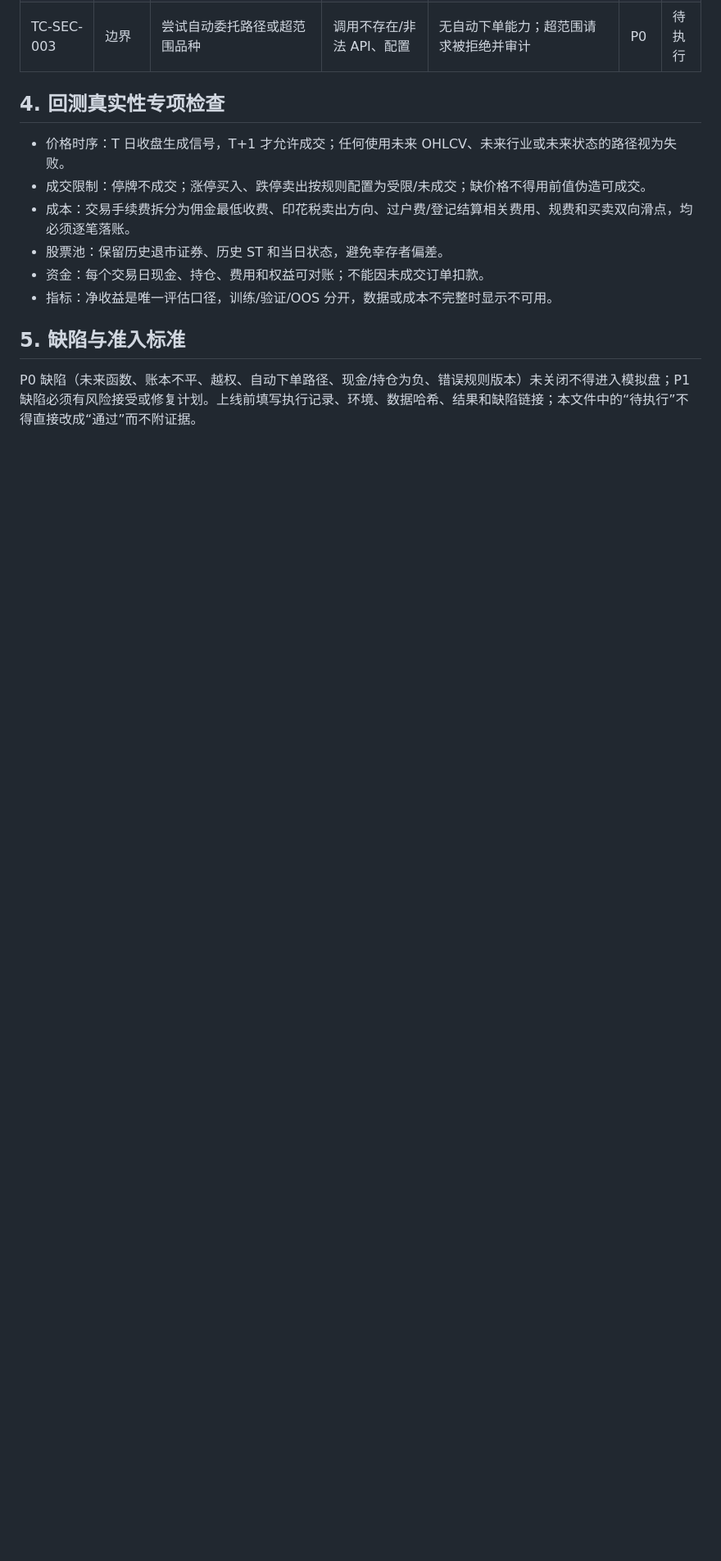
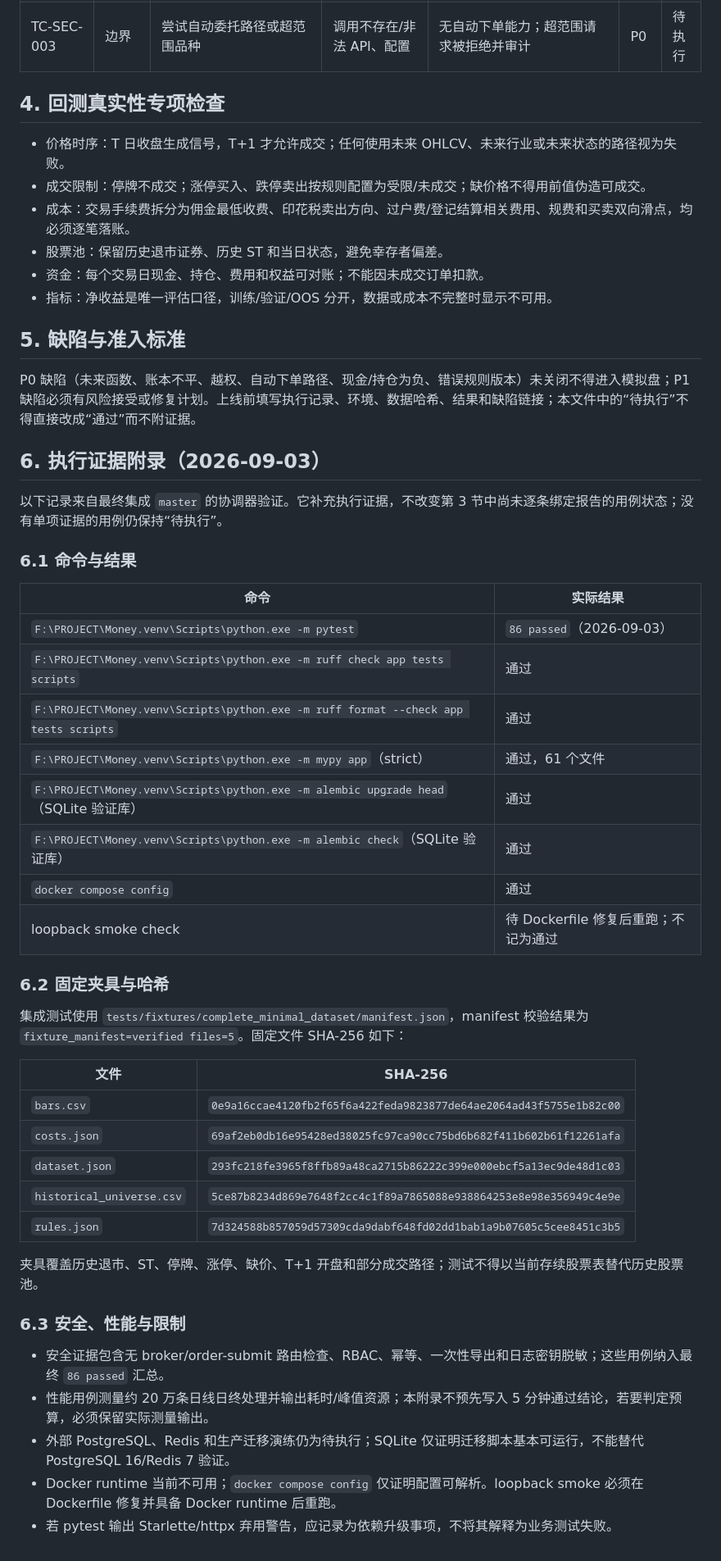
Before and after one commit to whliangzai/Change, a Markdown page: 08-测试计划与测试用例.md, the part around the change. Shown at 82% size. Drawn GitHub-style; blank space fills up the shorter version.

```diff
--- a/08-测试计划与测试用例.md
+++ b/08-测试计划与测试用例.md
@@ -79,3 +79,42 @@
 ## 5. 缺陷与准入标准
 
 P0 缺陷（未来函数、账本不平、越权、自动下单路径、现金/持仓为负、错误规则版本）未关闭不得进入模拟盘；P1 缺陷必须有风险接受或修复计划。上线前填写执行记录、环境、数据哈希、结果和缺陷链接；本文件中的“待执行”不得直接改成“通过”而不附证据。
+
+## 6. 执行证据附录（2026-09-03）
+
+以下记录来自最终集成 `master` 的协调器验证。它补充执行证据，不改变第 3 节中尚未逐条绑定报告的用例状态；没有单项证据的用例仍保持“待执行”。
+
+### 6.1 命令与结果
+
+| 命令 | 实际结果 |
+|---|---|
+| `F:\PROJECT\Money.venv\Scripts\python.exe -m pytest` | `86 passed`（2026-09-03） |
+| `F:\PROJECT\Money.venv\Scripts\python.exe -m ruff check app tests scripts` | 通过 |
+| `F:\PROJECT\Money.venv\Scripts\python.exe -m ruff format --check app tests scripts` | 通过 |
+| `F:\PROJECT\Money.venv\Scripts\python.exe -m mypy app`（strict） | 通过，61 个文件 |
+| `F:\PROJECT\Money.venv\Scripts\python.exe -m alembic upgrade head`（SQLite 验证库） | 通过 |
+| `F:\PROJECT\Money.venv\Scripts\python.exe -m alembic check`（SQLite 验证库） | 通过 |
+| `docker compose config` | 通过 |
+| loopback smoke check | 待 Dockerfile 修复后重跑；不记为通过 |
+
+### 6.2 固定夹具与哈希
+
+集成测试使用 `tests/fixtures/complete_minimal_dataset/manifest.json`，manifest 校验结果为 `fixture_manifest=verified files=5`。固定文件 SHA-256 如下：
+
+| 文件 | SHA-256 |
+|---|---|
+| `bars.csv` | `0e9a16ccae4120fb2f65f6a422feda9823877de64ae2064ad43f5755e1b82c00` |
+| `costs.json` | `69af2eb0db16e95428ed38025fc97ca90cc75bd6b682f411b602b61f12261afa` |
+| `dataset.json` | `293fc218fe3965f8ffb89a48ca2715b86222c399e000ebcf5a13ec9de48d1c03` |
+| `historical_universe.csv` | `5ce87b8234d869e7648f2cc4c1f89a7865088e938864253e8e98e356949c4e9e` |
+| `rules.json` | `7d324588b857059d57309cda9dabf648fd02dd1bab1a9b07605c5cee8451c3b5` |
+
+夹具覆盖历史退市、ST、停牌、涨停、缺价、T+1 开盘和部分成交路径；测试不得以当前存续股票表替代历史股票池。
+
+### 6.3 安全、性能与限制
+
+- 安全证据包含无 broker/order-submit 路由检查、RBAC、幂等、一次性导出和日志密钥脱敏；这些用例纳入最终 `86 passed` 汇总。
+- 性能用例测量约 20 万条日线日终处理并输出耗时/峰值资源；本附录不预先写入 5 分钟通过结论，若要判定预算，必须保留实际测量输出。
+- 外部 PostgreSQL、Redis 和生产迁移演练仍为待执行；SQLite 仅证明迁移脚本基本可运行，不能替代 PostgreSQL 16/Redis 7 验证。
+- Docker runtime 当前不可用；`docker compose config` 仅证明配置可解析。loopback smoke 必须在 Dockerfile 修复并具备 Docker runtime 后重跑。
+- 若 pytest 输出 Starlette/httpx 弃用警告，应记录为依赖升级事项，不将其解释为业务测试失败。
```
Also changed, not shown: 13-需求测试追踪矩阵.md (+30 -0 lines).
